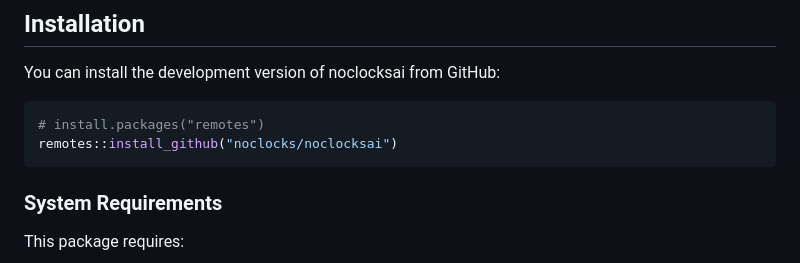
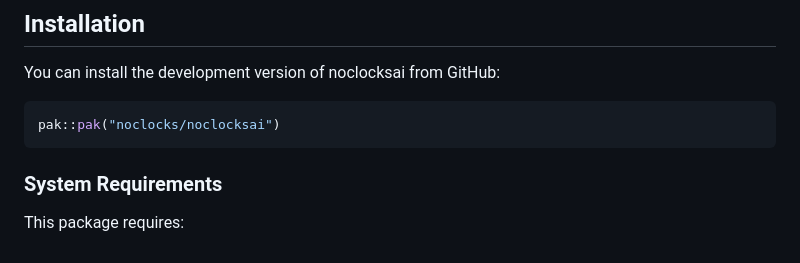
Before and after one commit to noclocks/noclocksai, a Markdown page: README.md, the part around the change. Rendered like a GitHub page.

Commit message:
docs: update installation instructions in README.md
Change the installation command from `remotes::install_github` to `pak::pak` for better package management.

````diff
--- a/README.md
+++ b/README.md
@@ -85,9 +85,8 @@ The package includes a robust type system for parameter validation:
 
 You can install the development version of noclocksai from GitHub:
 
-```r
-# install.packages("remotes")
-remotes::install_github("noclocks/noclocksai")
+```R
+pak::pak("noclocks/noclocksai")
 ```
 
 ### System Requirements
````
